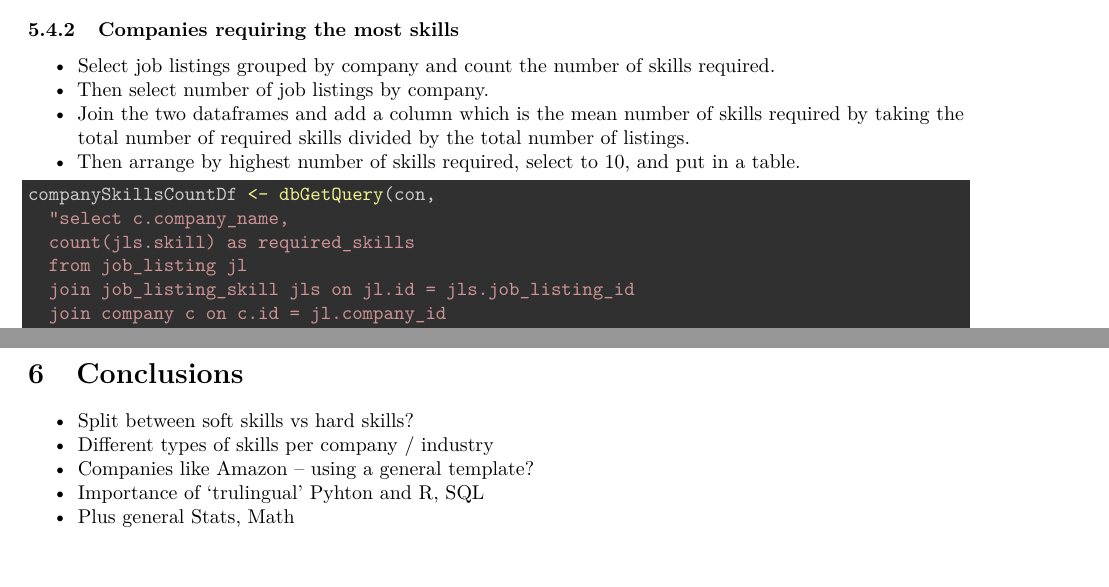
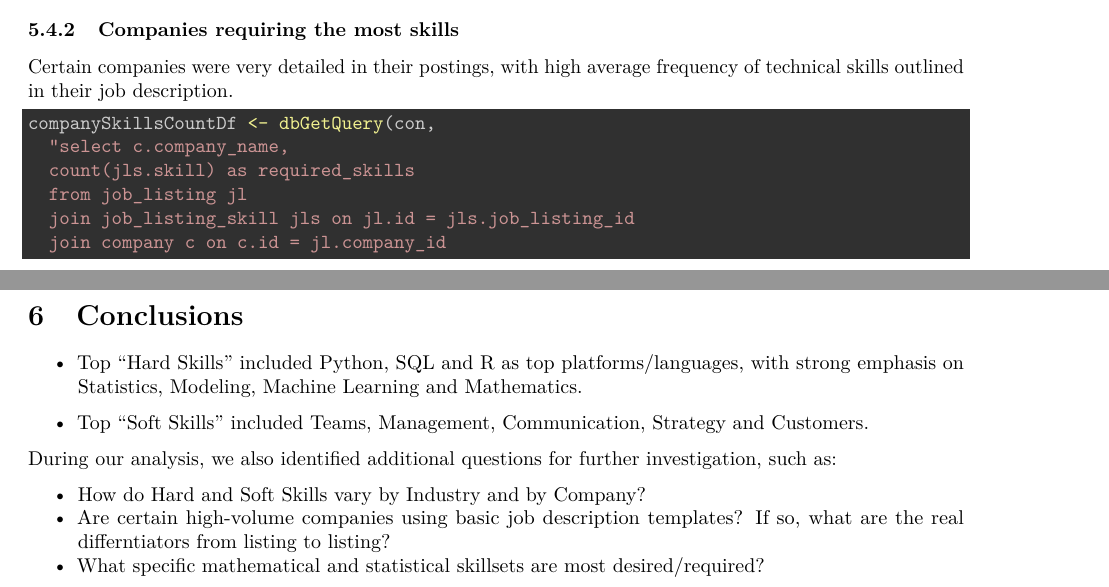
Before and after one commit to nolivercuny/data607-team-6-project-3, an R Markdown document (reports/cuny607_project3_team6.Rmd): two parts of pages 12 and 13 of 13 before the commit and two parts of pages 10 and 12 of 12 after it, joined at a grey line, cut so that both start at the same text. Rendered offline with R 4.5, knitr and Pandoc, then LaTeX, with nearby package versions; some code elsewhere in the file could not run offline.

Commit message:
final report - draft 3

````diff
--- a/reports/cuny607_project3_team6.Rmd
+++ b/reports/cuny607_project3_team6.Rmd
@@ -412,10 +417,7 @@ job_listings %>%
 
 ### Companies requiring the most skills
 
-- Select job listings grouped by company and count the number of skills required.
-- Then select number of job listings by company.
-- Join the two dataframes and add a column which is the mean number of skills required by taking the total number of required skills divided by the total number of listings.
-- Then arrange by highest number of skills required, select to 10, and put in a table.
+Certain companies were very detailed in their postings, with high average frequency of technical skills outlined in their job description.
 
 ```{r, eval=TRUE}
 companySkillsCountDf <- dbGetQuery(con,
@@ -452,8 +454,13 @@ joinedDf %>%
 
 <!-- Presenter: ?? -->
 
-- Split between soft skills vs hard skills?
-- Different types of skills per company / industry
-- Companies like Amazon -- using a general template?
-- Importance of 'trulingual' Pyhton and R, SQL
-- Plus general Stats, Math
+
+- Top "Hard Skills" included Python, SQL and R as top platforms/languages, with strong emphasis on Statistics, Modeling, Machine Learning and Mathematics.
+
+- Top "Soft Skills" included Teams, Management, Communication, Strategy and Customers.
+
+During our analysis, we also identified additional questions for further investigation, such as:
+
+- How do Hard and Soft Skills vary by Industry and by Company?
+- Are certain high-volume companies using basic job description templates?  If so, what are the real differntiators from listing to listing?
+- What specific mathematical and statistical skillsets are most desired/required?
````
Also changed, not shown: reports/cuny607_project3_team6.pdf, reports/cuny607_project3_team6.Rmd (19 more changed lines).
